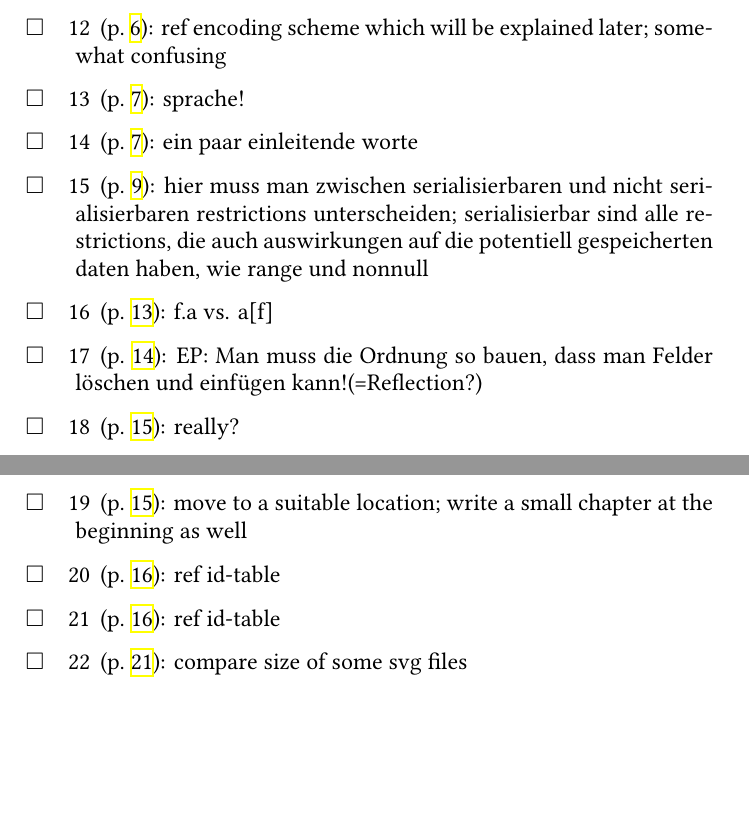
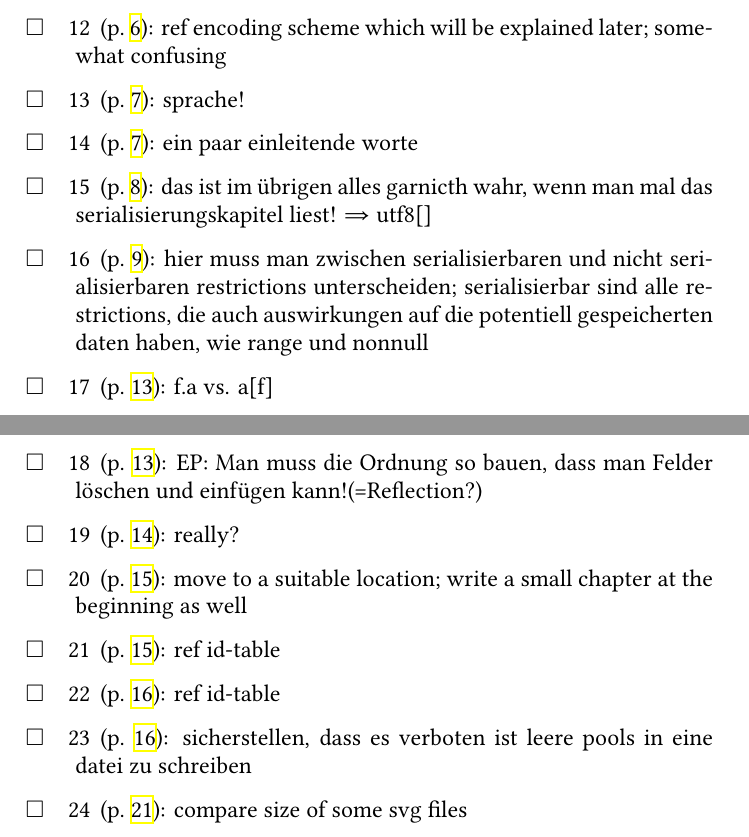
Before and after one commit to skill-lang/skill, a LaTeX paper (paper/skill.tex): two parts of pages 22 and 23 of 27, joined at a grey line, cut so that both start at the same text, the shorter picture padded with empty space. Compiled offline with XeLaTeX.

Commit message:
some comments

```diff
--- a/paper/skill.tex
+++ b/paper/skill.tex
@@ -395,6 +395,9 @@ The missing order of compound types is left away intentionally, because it allow
 
 \subsection{Strings}
 
+\todo{das ist im übrigen alles garnicth wahr, wenn man mal das serialisierungskapitel liest! ⇒ utf8[]}
+
+
 Strings are conceptually a zero terminated sequence of utf8 encoded unicode characters. The in memory representation will try to make use of language features such as java.lang.String or std::u16string.
 
 Strings must not contain 0 characters except for the terminating 0. If the users concept of a \textit{string} allows such data, he has to declare his own data type.
@@ -736,6 +739,8 @@ so funktioniert die serialisierung des reflection pools (indices beschreiben den
 
 
 \subsection{Storage Pools}
+
+\todo{sicherstellen, dass es verboten ist leere pools in eine datei zu schreiben}
 
 This section contains the description of the high level file layout and gives meaning to the functions $baseTypeName: \mathcal{U} → S$, $typeName: \mathcal{U} → S$ and $index: \mathcal{U}\cup\{\textbf{string}\} → S$.
 
```
